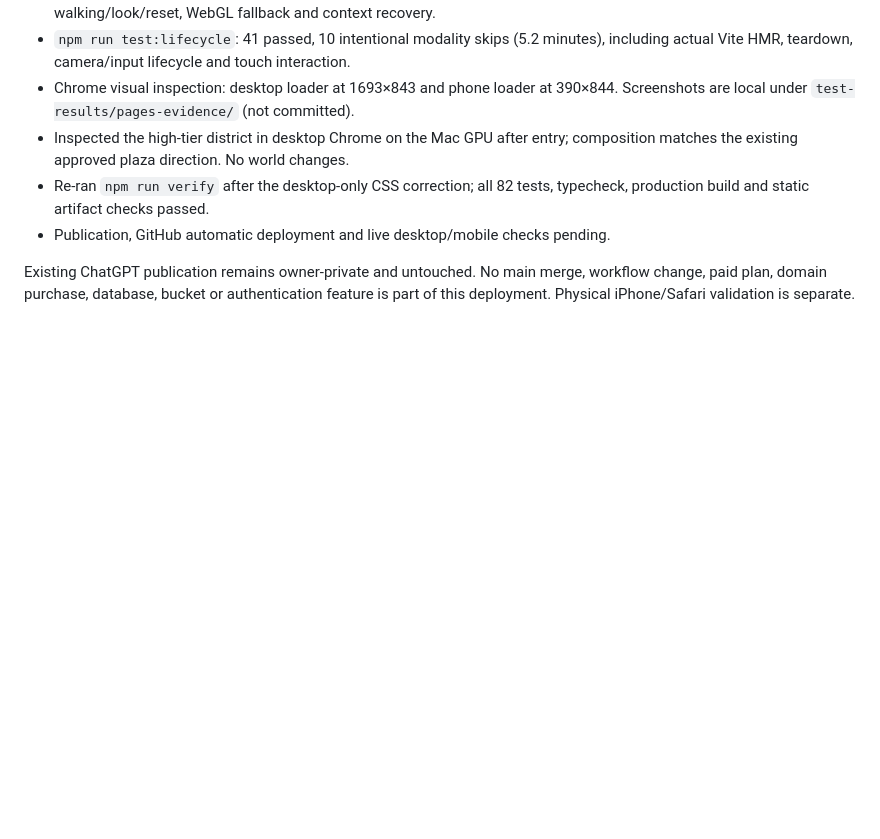
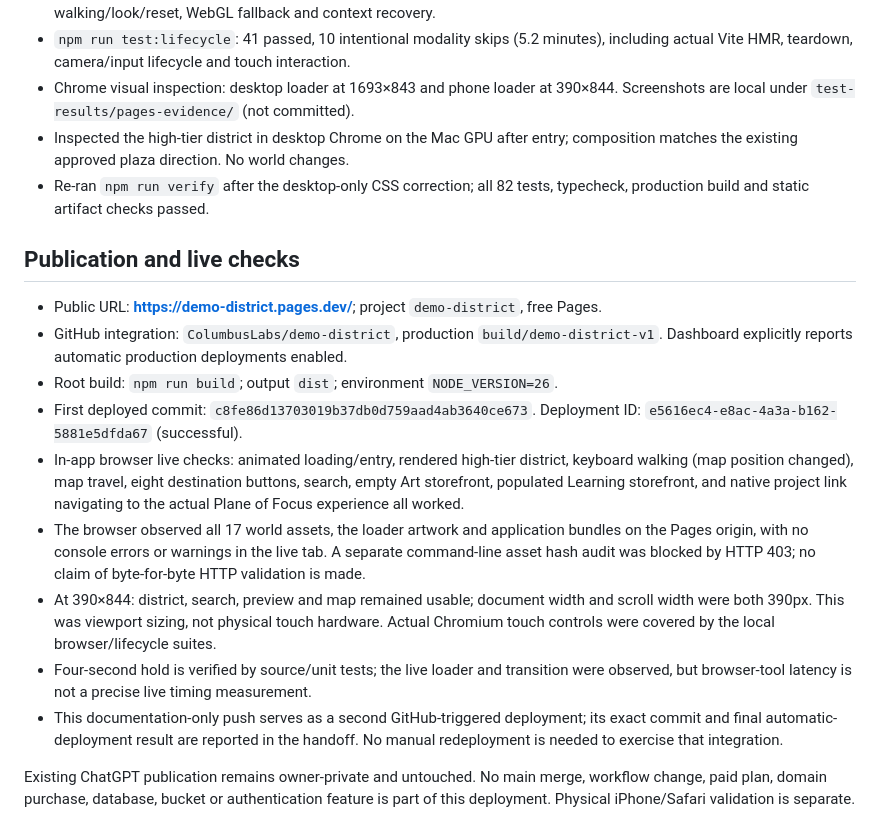
Before and after one commit to ColumbusLabs/demo-district, a Markdown page: docs/CLOUDFLARE_PAGES.md, the part around the change. Drawn GitHub-style; blank space fills up the shorter version.

Commit message:
Record Cloudflare Pages publication and live verification

```diff
--- a/docs/CLOUDFLARE_PAGES.md
+++ b/docs/CLOUDFLARE_PAGES.md
@@ -40,7 +40,31 @@ Requested September 26, 2026. Branch: `build/demo-district-v1`.
   composition matches the existing approved plaza direction. No world changes.
 - Re-ran `npm run verify` after the desktop-only CSS correction; all 82 tests,
   typecheck, production build and static artifact checks passed.
-- Publication, GitHub automatic deployment and live desktop/mobile checks pending.
+
+## Publication and live checks
+
+- Public URL: **https://demo-district.pages.dev/**; project `demo-district`, free Pages.
+- GitHub integration: `ColumbusLabs/demo-district`, production `build/demo-district-v1`.
+  Dashboard explicitly reports automatic production deployments enabled.
+- Root build: `npm run build`; output `dist`; environment `NODE_VERSION=26`.
+- First deployed commit: `c8fe86d13703019b37db0d759aad4ab3640ce673`.
+  Deployment ID: `e5616ec4-e8ac-4a3a-b162-5881e5dfda67` (successful).
+- In-app browser live checks: animated loading/entry, rendered high-tier district,
+  keyboard walking (map position changed), map travel, eight destination buttons,
+  search, empty Art storefront, populated Learning storefront, and native project
+  link navigating to the actual Plane of Focus experience all worked.
+- The browser observed all 17 world assets, the loader artwork and application
+  bundles on the Pages origin, with no console errors or warnings in the live tab.
+  A separate command-line asset hash audit was blocked by HTTP 403; no claim of
+  byte-for-byte HTTP validation is made.
+- At 390×844: district, search, preview and map remained usable; document width and
+  scroll width were both 390px. This was viewport sizing, not physical touch hardware.
+  Actual Chromium touch controls were covered by the local browser/lifecycle suites.
+- Four-second hold is verified by source/unit tests; the live loader and transition
+  were observed, but browser-tool latency is not a precise live timing measurement.
+- This documentation-only push serves as a second GitHub-triggered deployment;
+  its exact commit and final automatic-deployment result are reported in the handoff.
+  No manual redeployment is needed to exercise that integration.
 
 Existing ChatGPT publication remains owner-private and untouched. No main merge,
 workflow change, paid plan, domain purchase, database, bucket or authentication
```
Also changed, not shown: docs/DEPLOYMENT.md (+7 -3 lines).
